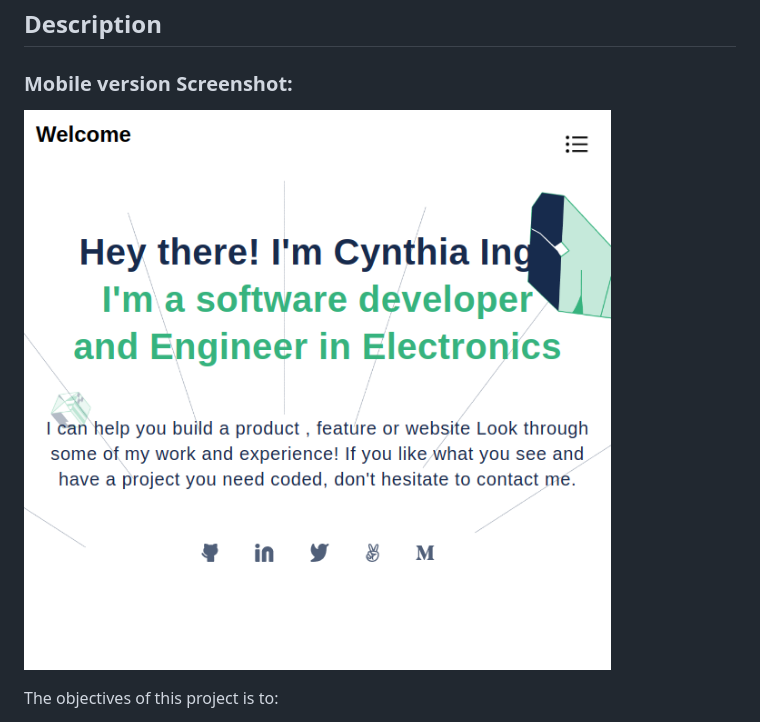
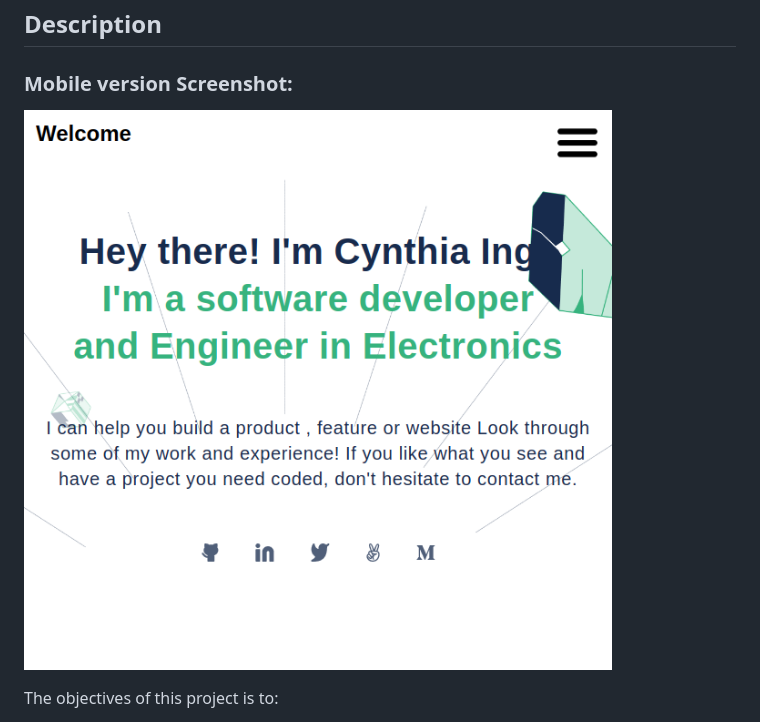
Before and after one commit to cynthiainga/Personal-Portfolio, a Markdown page: README.md, the part around the change. Rendered like a GitHub page; pictures changed too: image/Screenshot1.png (added), image/screenshot1.png (deleted).

Commit message:
Update hamburger image

```diff
--- a/README.md
+++ b/README.md
@@ -8,7 +8,7 @@
 
 ### Mobile version Screenshot:
 
-![screenshot](./image/screenshot1.png/)
+![screenshot](./image/Screenshot1.png/)
 
 The objectives of this project is to:
 
```
Also changed, not shown: image/icons/Hamburger_icon.svg.png (added), image/icons/Union.png (deleted), 1 other file.
